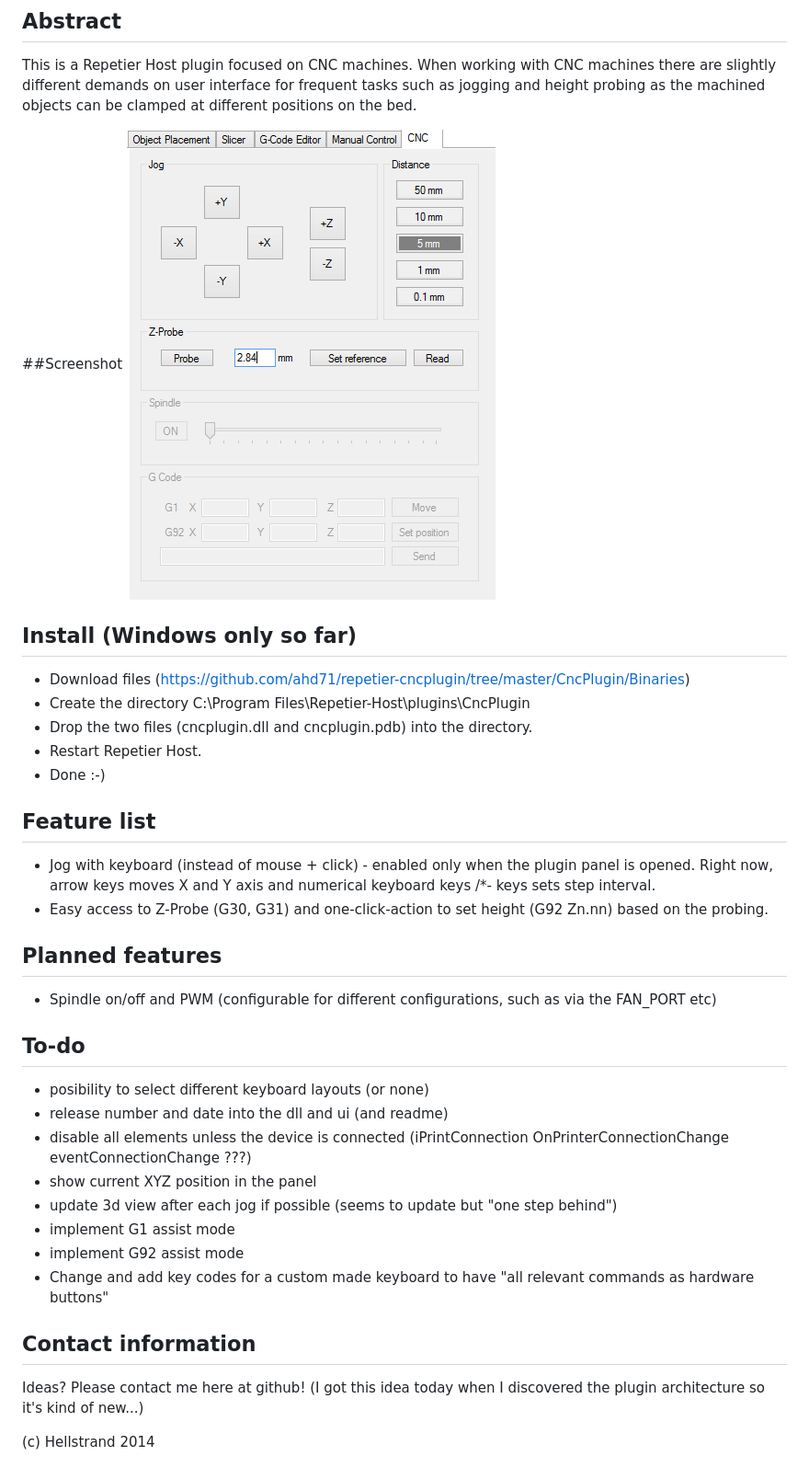
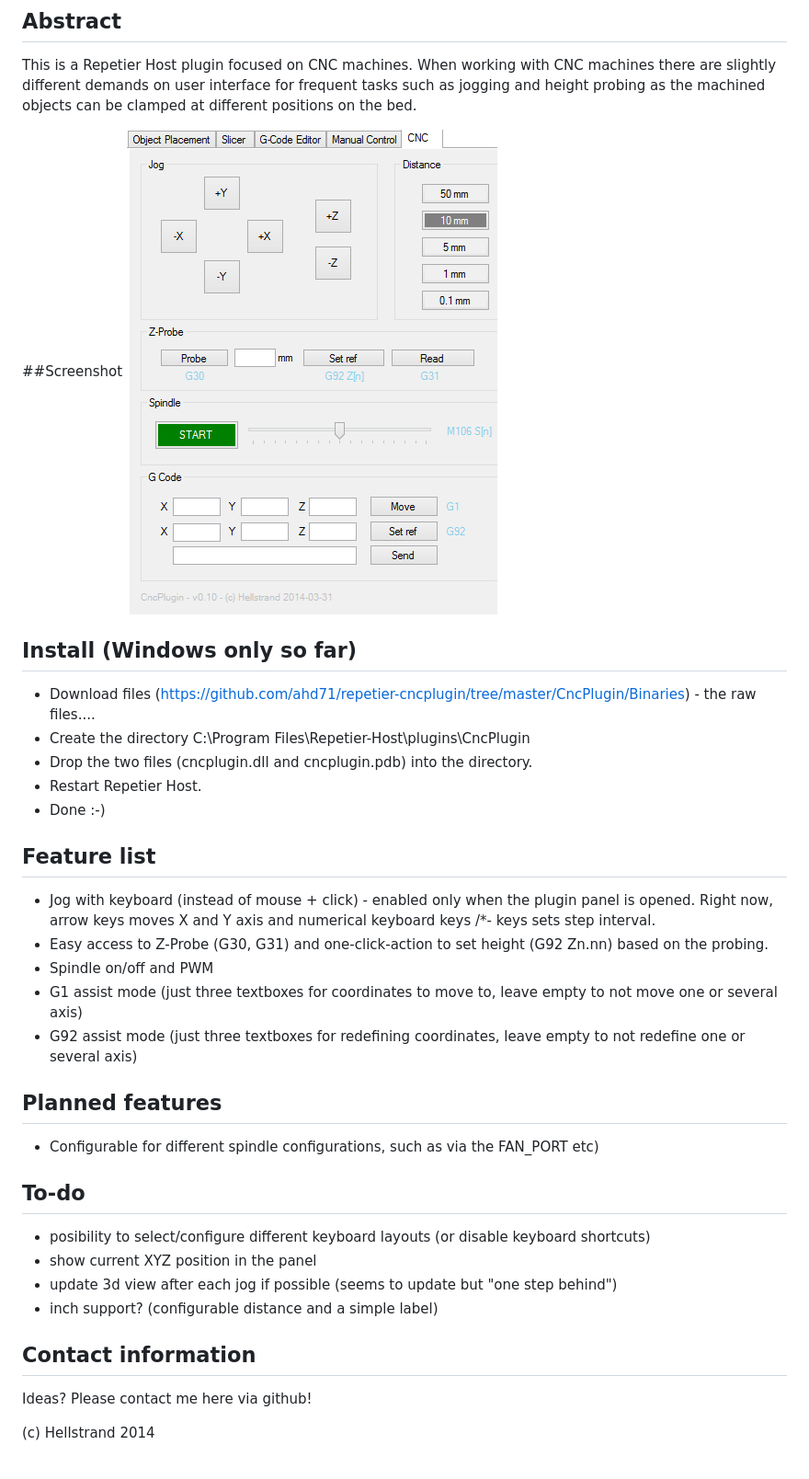
Before and after one commit to ahd71/repetier-cncplugin, a Markdown page: readme.md, the part around the change. Shown at 92% size. GitHub-like rendering; pictures changed too: CncPlugin/Screenshots/screenshot-2014-03-31.png (added).

Commit message:
release 0.1

```diff
--- a/readme.md
+++ b/readme.md
@@ -5,10 +5,10 @@ This is a Repetier Host plugin focused on CNC machines.
 When working with CNC machines there are slightly different demands on user interface for frequent tasks such as jogging and height probing as the machined objects can be clamped at different positions on the bed.
 
 ##Screenshot
-<img src="/CncPlugin/Screenshots/screenshot-2014-03-30.png">
+<img src="/CncPlugin/Screenshots/screenshot-2014-03-31.png">
 
 ## Install (Windows only so far)
-* Download files (https://github.com/ahd71/repetier-cncplugin/tree/master/CncPlugin/Binaries)
+* Download files (https://github.com/ahd71/repetier-cncplugin/tree/master/CncPlugin/Binaries) - the raw files....
 * Create the directory C:\Program Files\Repetier-Host\plugins\CncPlugin
 * Drop the two files (cncplugin.dll and cncplugin.pdb) into the directory.
 * Restart Repetier Host.
@@ -17,21 +17,20 @@ When working with CNC machines there are slightly different demands on user inte
 ## Feature list
 * Jog with keyboard (instead of mouse + click) - enabled only when the plugin panel is opened. Right now, arrow keys moves X and Y axis and numerical keyboard keys /*- keys sets step interval.
 * Easy access to Z-Probe (G30, G31) and one-click-action to set height (G92 Zn.nn) based on the probing.
+* Spindle on/off and PWM
+* G1 assist mode (just three textboxes for coordinates to move to, leave empty to not move one or several axis)
+* G92 assist mode  (just three textboxes for redefining coordinates, leave empty to not redefine one or several axis)
 
 ## Planned features
-* Spindle on/off and PWM (configurable for different configurations, such as via the FAN_PORT etc)
+* Configurable for different spindle configurations, such as via the FAN_PORT etc)
 
 ## To-do
-* posibility to select different keyboard layouts (or none)
-* release number and date into the dll and ui (and readme)
-* disable all elements unless the device is connected (iPrintConnection OnPrinterConnectionChange eventConnectionChange ???)
+* posibility to select/configure different keyboard layouts (or disable keyboard shortcuts)
 * show current XYZ position in the panel
 * update 3d view after each jog if possible (seems to update but "one step behind")
-* implement G1 assist mode
-* implement G92 assist mode
-* Change and add key codes for a custom made keyboard to have "all relevant commands as hardware buttons"
+* inch support? (configurable distance and a simple label)
 
 ## Contact information
-Ideas? Please contact me here at github! (I got this idea today when I discovered the plugin architecture so it's kind of new...)
+Ideas? Please contact me here via github!
 
 (c) Hellstrand 2014
```
Also changed, not shown: 5 other files.
